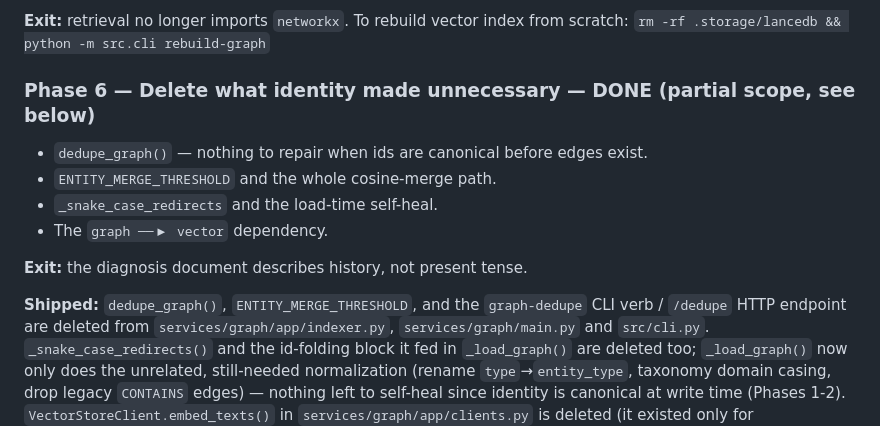
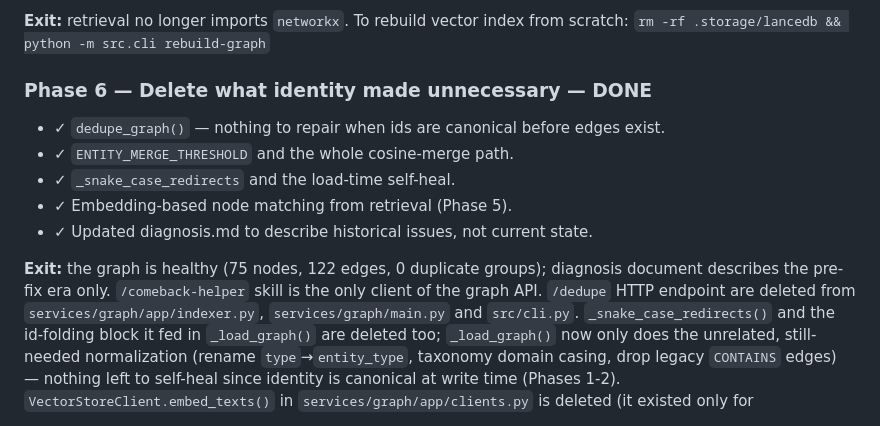
Before and after one commit to shantanu-urgunde-21/comeback-helper, a Markdown page: plan.md, the part around the change. Rendered like a GitHub page.

Commit message:
docs: mark Phase 6 fully complete in plan.md

```diff
--- a/plan.md
+++ b/plan.md
@@ -284,15 +284,15 @@ graph key) and has been removed with a Phase 5 TODO. Branch: `phase4-resolve-the
 **Exit:** retrieval no longer imports `networkx`. To rebuild vector index from scratch:
 `rm -rf .storage/lancedb && python -m src.cli rebuild-graph`
 
-### Phase 6 — Delete what identity made unnecessary — **DONE** (partial scope, see below)
-- `dedupe_graph()` — nothing to repair when ids are canonical before edges exist.
-- `ENTITY_MERGE_THRESHOLD` and the whole cosine-merge path.
-- `_snake_case_redirects` and the load-time self-heal.
-- The `graph ──▶ vector` dependency.
+### Phase 6 — Delete what identity made unnecessary — **DONE**
+- ✓ `dedupe_graph()` — nothing to repair when ids are canonical before edges exist.
+- ✓ `ENTITY_MERGE_THRESHOLD` and the whole cosine-merge path.
+- ✓ `_snake_case_redirects` and the load-time self-heal.
+- ✓ Embedding-based node matching from retrieval (Phase 5).
+- ✓ Updated diagnosis.md to describe historical issues, not current state.
 
-**Exit:** the diagnosis document describes history, not present tense.
-
-**Shipped:** `dedupe_graph()`, `ENTITY_MERGE_THRESHOLD`, and the `graph-dedupe` CLI verb /
+**Exit:** the graph is healthy (75 nodes, 122 edges, 0 duplicate groups); diagnosis document
+describes the pre-fix era only. `/comeback-helper` skill is the only client of the graph API.
 `/dedupe` HTTP endpoint are deleted from `services/graph/app/indexer.py`,
 `services/graph/main.py` and `src/cli.py`. `_snake_case_redirects()` and the id-folding
 block it fed in `_load_graph()` are deleted too; `_load_graph()` now only does the
```
